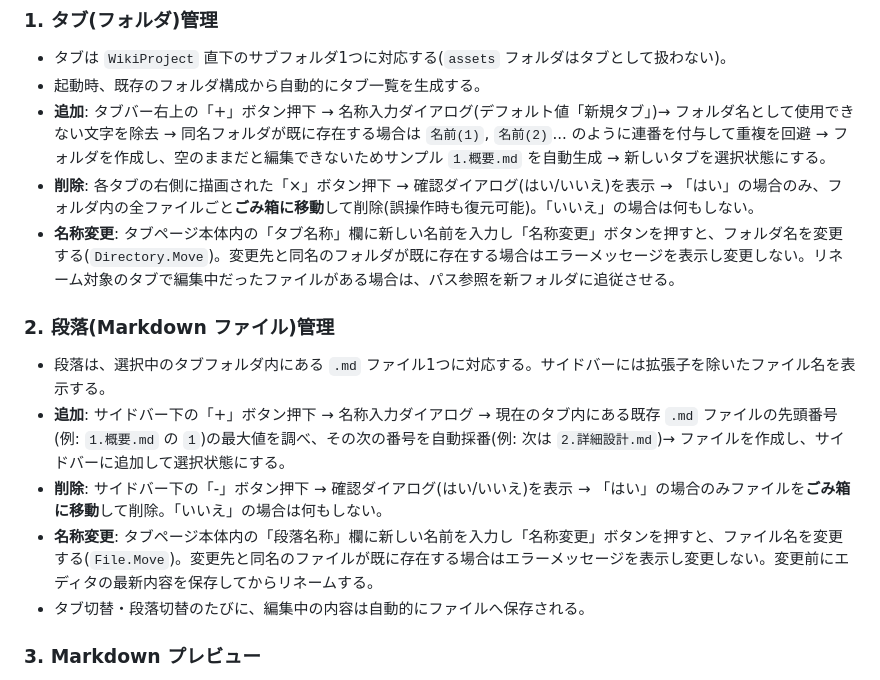
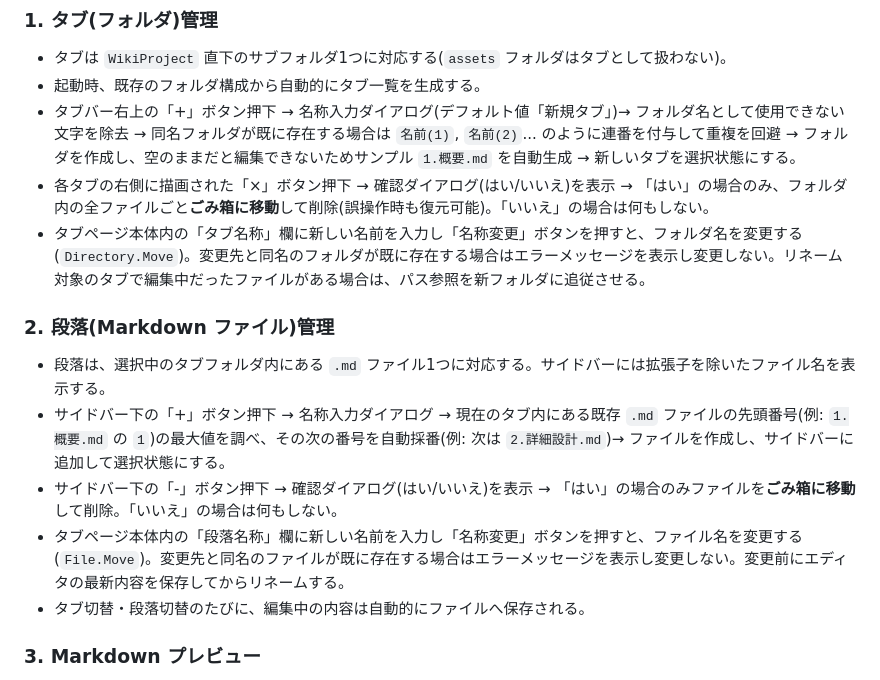
Before and after one commit to randlph-ran/SpecWikiEditor, a Markdown page: README.md, the part around the change. Rendered like a GitHub page.

```diff
--- a/仕様書.md
+++ b/README.md
@@ -63,16 +63,16 @@ Markdown で仕様書・Wiki を作成し、その場でプレビュー確認で
 
 - タブは `WikiProject` 直下のサブフォルダ1つに対応する(`assets` フォルダはタブとして扱わない)。
 - 起動時、既存のフォルダ構成から自動的にタブ一覧を生成する。
-- **追加**: タブバー右上の「+」ボタン押下 → 名称入力ダイアログ(デフォルト値「新規タブ」)→ フォルダ名として使用できない文字を除去 → 同名フォルダが既に存在する場合は `名前(1)`, `名前(2)`... のように連番を付与して重複を回避 → フォルダを作成し、空のままだと編集できないためサンプル `1.概要.md` を自動生成 → 新しいタブを選択状態にする。
-- **削除**: 各タブの右側に描画された「×」ボタン押下 → 確認ダイアログ(はい/いいえ)を表示 → 「はい」の場合のみ、フォルダ内の全ファイルごと**ごみ箱に移動**して削除(誤操作時も復元可能)。「いいえ」の場合は何もしない。
-- **名称変更**: タブページ本体内の「タブ名称」欄に新しい名前を入力し「名称変更」ボタンを押すと、フォルダ名を変更する(`Directory.Move`)。変更先と同名のフォルダが既に存在する場合はエラーメッセージを表示し変更しない。リネーム対象のタブで編集中だったファイルがある場合は、パス参照を新フォルダに追従させる。
+- タブバー右上の「+」ボタン押下 → 名称入力ダイアログ(デフォルト値「新規タブ」)→ フォルダ名として使用できない文字を除去 → 同名フォルダが既に存在する場合は `名前(1)`, `名前(2)`... のように連番を付与して重複を回避 → フォルダを作成し、空のままだと編集できないためサンプル `1.概要.md` を自動生成 → 新しいタブを選択状態にする。
+- 各タブの右側に描画された「×」ボタン押下 → 確認ダイアログ(はい/いいえ)を表示 → 「はい」の場合のみ、フォルダ内の全ファイルごと**ごみ箱に移動**して削除(誤操作時も復元可能)。「いいえ」の場合は何もしない。
+- タブページ本体内の「タブ名称」欄に新しい名前を入力し「名称変更」ボタンを押すと、フォルダ名を変更する(`Directory.Move`)。変更先と同名のフォルダが既に存在する場合はエラーメッセージを表示し変更しない。リネーム対象のタブで編集中だったファイルがある場合は、パス参照を新フォルダに追従させる。
 
 ### 2. 段落(Markdown ファイル)管理
 
 - 段落は、選択中のタブフォルダ内にある `.md` ファイル1つに対応する。サイドバーには拡張子を除いたファイル名を表示する。
-- **追加**: サイドバー下の「+」ボタン押下 → 名称入力ダイアログ → 現在のタブ内にある既存 `.md` ファイルの先頭番号(例: `1.概要.md` の `1`)の最大値を調べ、その次の番号を自動採番(例: 次は `2.詳細設計.md`)→ ファイルを作成し、サイドバーに追加して選択状態にする。
-- **削除**: サイドバー下の「-」ボタン押下 → 確認ダイアログ(はい/いいえ)を表示 → 「はい」の場合のみファイルを**ごみ箱に移動**して削除。「いいえ」の場合は何もしない。
-- **名称変更**: タブページ本体内の「段落名称」欄に新しい名前を入力し「名称変更」ボタンを押すと、ファイル名を変更する(`File.Move`)。変更先と同名のファイルが既に存在する場合はエラーメッセージを表示し変更しない。変更前にエディタの最新内容を保存してからリネームする。
+- サイドバー下の「+」ボタン押下 → 名称入力ダイアログ → 現在のタブ内にある既存 `.md` ファイルの先頭番号(例: `1.概要.md` の `1`)の最大値を調べ、その次の番号を自動採番(例: 次は `2.詳細設計.md`)→ ファイルを作成し、サイドバーに追加して選択状態にする。
+- サイドバー下の「-」ボタン押下 → 確認ダイアログ(はい/いいえ)を表示 → 「はい」の場合のみファイルを**ごみ箱に移動**して削除。「いいえ」の場合は何もしない。
+- タブページ本体内の「段落名称」欄に新しい名前を入力し「名称変更」ボタンを押すと、ファイル名を変更する(`File.Move`)。変更先と同名のファイルが既に存在する場合はエラーメッセージを表示し変更しない。変更前にエディタの最新内容を保存してからリネームする。
 - タブ切替・段落切替のたびに、編集中の内容は自動的にファイルへ保存される。
 
 ### 3. Markdown プレビュー
```
